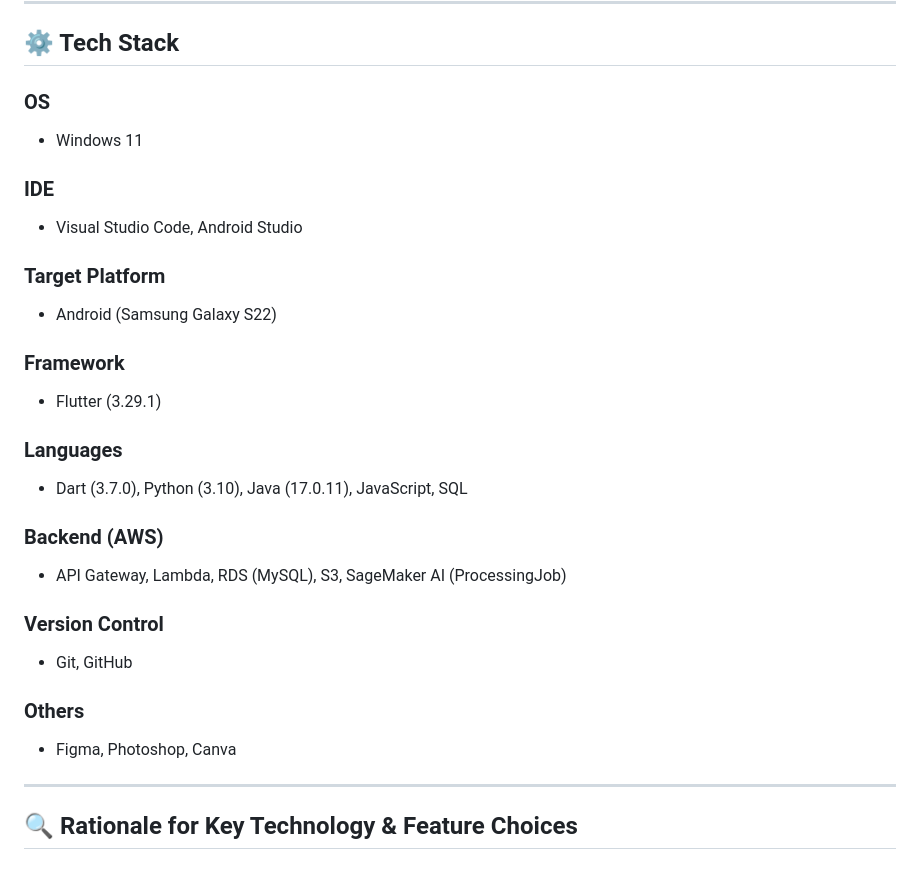
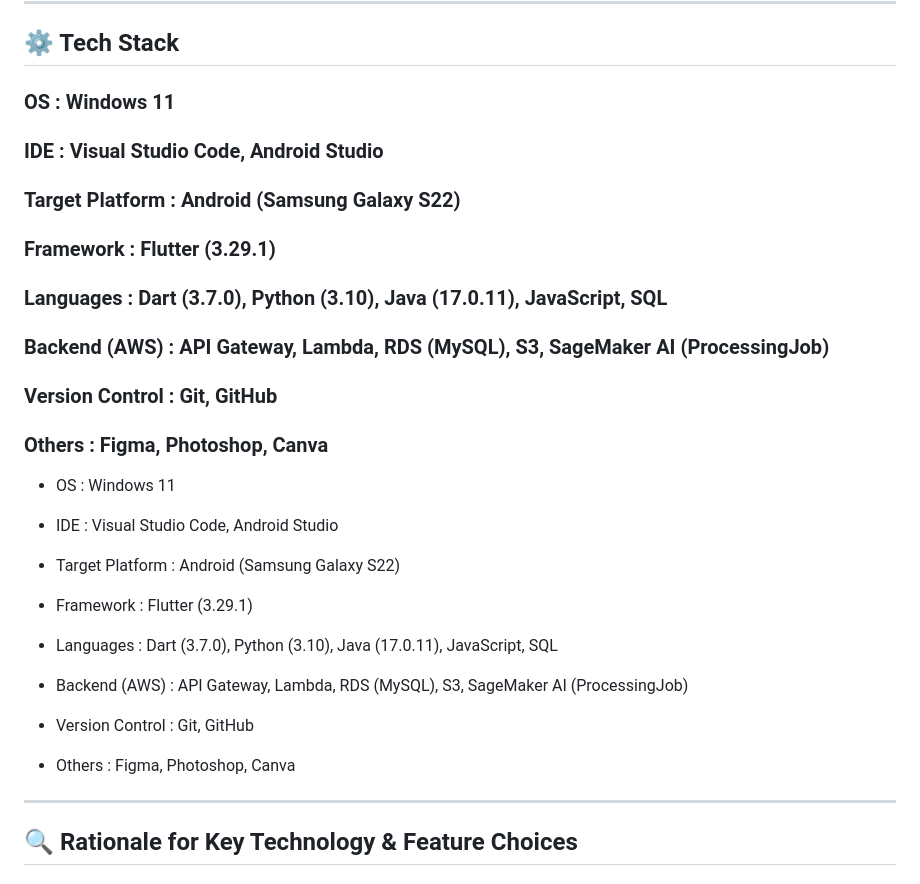
Before and after one commit to haribo09876/portfolioprojectflutter, a Markdown page: README.md, the part around the change. Rendered like a GitHub page.

```diff
--- a/README.md
+++ b/README.md
@@ -26,29 +26,37 @@
 
 ## ⚙️ Tech Stack
 
-### OS
-- Windows 11
+### OS : Windows 11
 
-### IDE
-- Visual Studio Code, Android Studio
+### IDE : Visual Studio Code, Android Studio
 
-### Target Platform
-- Android (Samsung Galaxy S22)
+### Target Platform : Android (Samsung Galaxy S22)
 
-### Framework
-- Flutter (3.29.1)
+### Framework : Flutter (3.29.1)
 
-### Languages
-- Dart (3.7.0), Python (3.10), Java (17.0.11), JavaScript, SQL
+### Languages : Dart (3.7.0), Python (3.10), Java (17.0.11), JavaScript, SQL
 
-### Backend (AWS)
-- API Gateway, Lambda, RDS (MySQL), S3, SageMaker AI (ProcessingJob)
+### Backend (AWS) : API Gateway, Lambda, RDS (MySQL), S3, SageMaker AI (ProcessingJob)
 
-### Version Control
-- Git, GitHub
+### Version Control : Git, GitHub
 
-### Others
-- Figma, Photoshop, Canva
+### Others : Figma, Photoshop, Canva
+
+- OS : Windows 11
+
+- IDE : Visual Studio Code, Android Studio
+
+- Target Platform : Android (Samsung Galaxy S22)
+
+- Framework : Flutter (3.29.1)
+
+- Languages : Dart (3.7.0), Python (3.10), Java (17.0.11), JavaScript, SQL
+
+- Backend (AWS) : API Gateway, Lambda, RDS (MySQL), S3, SageMaker AI (ProcessingJob)
+
+- Version Control : Git, GitHub
+
+- Others : Figma, Photoshop, Canva
 
 ---
 
```
